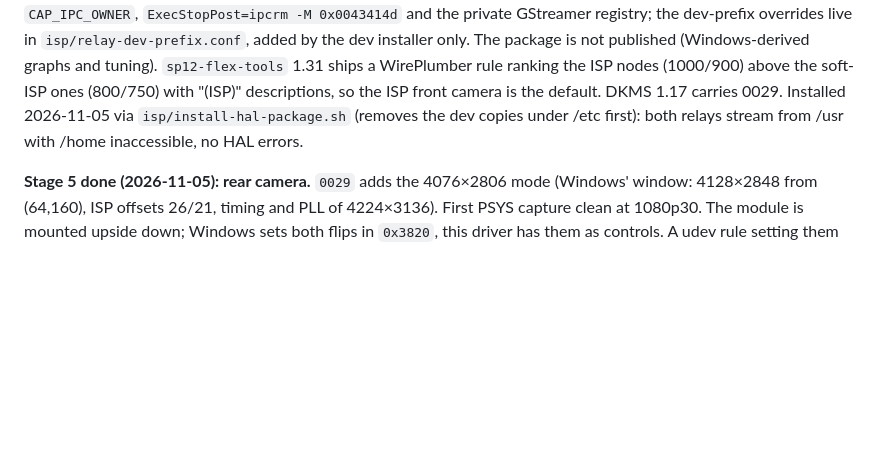
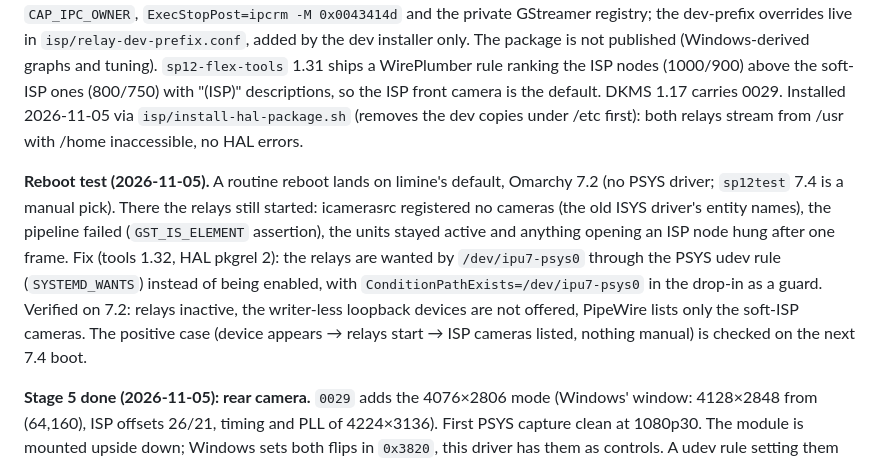
Before and after one commit to turbineBMW/surface-pro-12-linux, a Markdown page: docs/hardware-isp-plan.md, the part around the change. GitHub-like rendering; blank space fills up the shorter version.

Commit message:
Plan: reboot test on 7.2 and the device-driven relay fix
Co-Authored-By: Claude Fable 5.1 <noreply@anthropic.com>

```diff
--- a/docs/hardware-isp-plan.md
+++ b/docs/hardware-isp-plan.md
@@ -416,6 +416,19 @@ default. DKMS 1.17 carries 0029. Installed 2026-11-05 via
 `isp/install-hal-package.sh` (removes the dev copies under /etc first):
 both relays stream from /usr with /home inaccessible, no HAL errors.
 
+**Reboot test (2026-11-05).** A routine reboot lands on limine's default,
+Omarchy 7.2 (no PSYS driver; `sp12test` 7.4 is a manual pick). There the
+relays still started: icamerasrc registered no cameras (the old ISYS
+driver's entity names), the pipeline failed (`GST_IS_ELEMENT` assertion),
+the units stayed active and anything opening an ISP node hung after one
+frame. Fix (tools 1.32, HAL pkgrel 2): the relays are wanted by
+`/dev/ipu7-psys0` through the PSYS udev rule (`SYSTEMD_WANTS`) instead of
+being enabled, with `ConditionPathExists=/dev/ipu7-psys0` in the drop-in as
+a guard. Verified on 7.2: relays inactive, the writer-less loopback devices
+are not offered, PipeWire lists only the soft-ISP cameras. The positive case
+(device appears → relays start → ISP cameras listed, nothing manual) is
+checked on the next 7.4 boot.
+
 **Stage 5 done (2026-11-05): rear camera.** `0029` adds the 4076×2806 mode
 (Windows' window: 4128×2848 from (64,160), ISP offsets 26/21, timing and PLL
 of 4224×3136). First PSYS capture clean at 1080p30. The module is mounted
```
